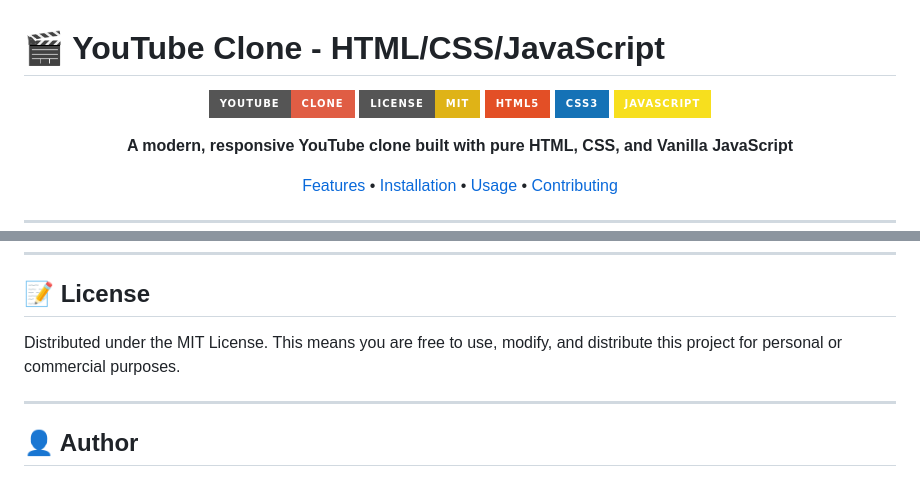
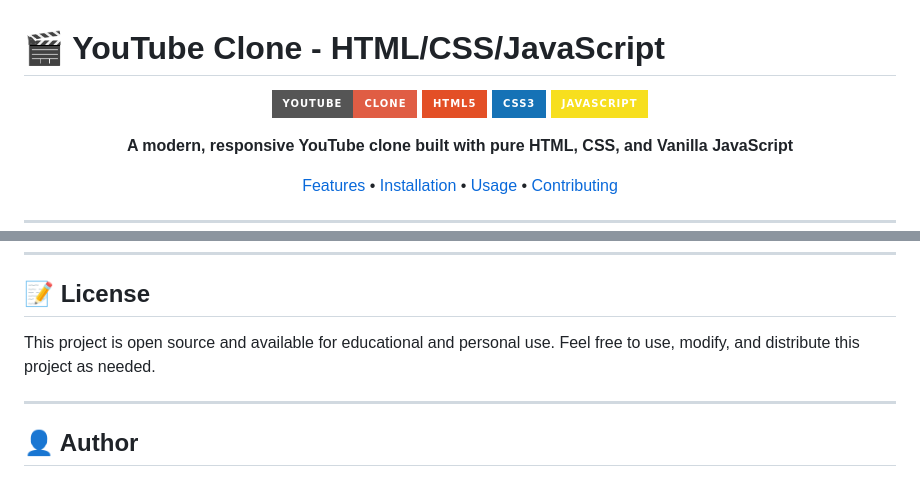
Before and after one commit to ChaseKnowlden/YouTube-clone-html, a Markdown page: README.md, 2 parts joined by grey strips. Rendered like a GitHub page; badges without logos.

Commit message:
Update license section to be more accurate
Co-authored-by: ChaseKnowlden <46290258+ChaseKnowlden@users.noreply.github.com>

```diff
--- a/README.md
+++ b/README.md
@@ -3,7 +3,6 @@
 <div align="center">
 
 ![YouTube Clone Banner](https://img.shields.io/badge/YouTube-Clone-red?style=for-the-badge&logo=youtube&logoColor=white)
-[![License: MIT](https://img.shields.io/badge/License-MIT-yellow.svg?style=for-the-badge)](https://opensource.org/licenses/MIT)
 [![HTML5](https://img.shields.io/badge/HTML5-E34F26?style=for-the-badge&logo=html5&logoColor=white)](https://developer.mozilla.org/en-US/docs/Web/HTML)
 [![CSS3](https://img.shields.io/badge/CSS3-1572B6?style=for-the-badge&logo=css3&logoColor=white)](https://developer.mozilla.org/en-US/docs/Web/CSS)
 [![JavaScript](https://img.shields.io/badge/JavaScript-F7DF1E?style=for-the-badge&logo=javascript&logoColor=black)](https://developer.mozilla.org/en-US/docs/Web/JavaScript)
@@ -219,7 +218,7 @@ Contributions are what make the open-source community such an amazing place to l
 
 ## 📝 License
 
-Distributed under the MIT License. This means you are free to use, modify, and distribute this project for personal or commercial purposes.
+This project is open source and available for educational and personal use. Feel free to use, modify, and distribute this project as needed.
 
 ---
 
```
